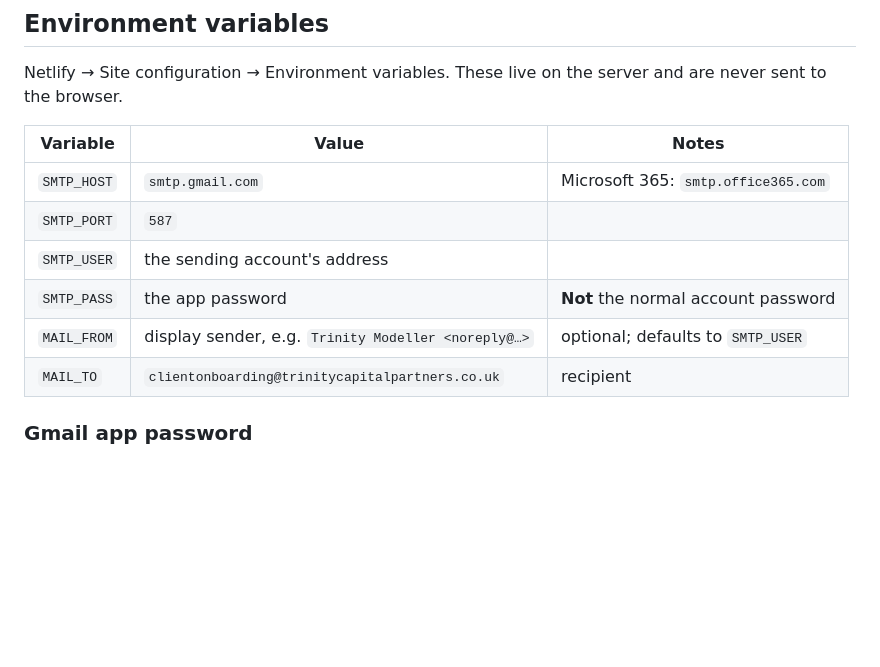
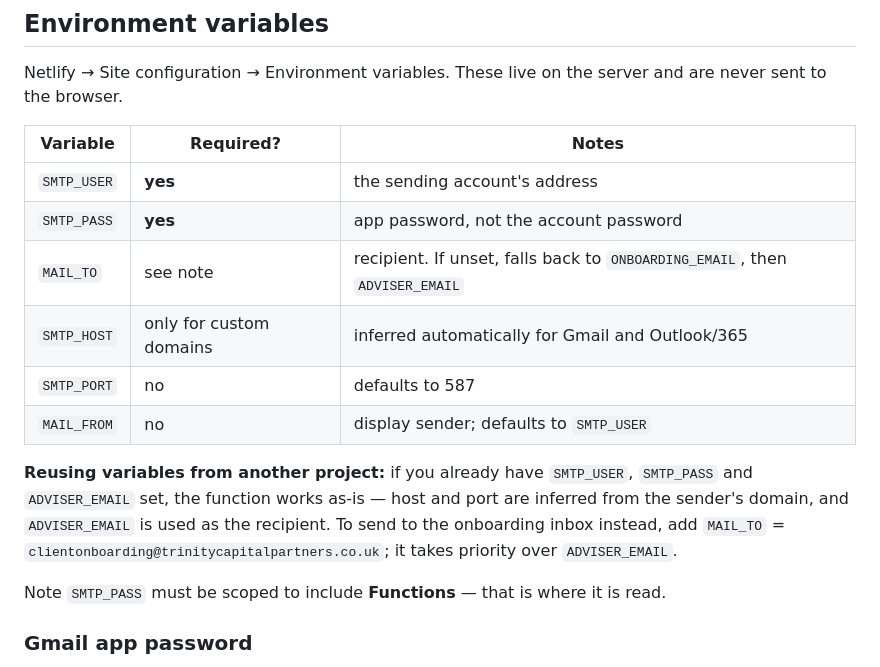
Before and after one commit to dvmrkuzz/cashflow, a Markdown page: README.md, the part around the change. Rendered like a GitHub page; blank space fills up the shorter version.

```diff
--- a/README.md
+++ b/README.md
@@ -26,14 +26,22 @@ package.json                         nodemailer dependency
 Netlify → Site configuration → Environment variables. These live on the server and are
 never sent to the browser.
 
-| Variable | Value | Notes |
+| Variable | Required? | Notes |
 |---|---|---|
-| `SMTP_HOST` | `smtp.gmail.com` | Microsoft 365: `smtp.office365.com` |
-| `SMTP_PORT` | `587` | |
-| `SMTP_USER` | the sending account's address | |
-| `SMTP_PASS` | the app password | **Not** the normal account password |
-| `MAIL_FROM` | display sender, e.g. `Trinity Modeller <noreply@…>` | optional; defaults to `SMTP_USER` |
-| `MAIL_TO` | `clientonboarding@trinitycapitalpartners.co.uk` | recipient |
+| `SMTP_USER` | **yes** | the sending account's address |
+| `SMTP_PASS` | **yes** | app password, not the account password |
+| `MAIL_TO` | see note | recipient. If unset, falls back to `ONBOARDING_EMAIL`, then `ADVISER_EMAIL` |
+| `SMTP_HOST` | only for custom domains | inferred automatically for Gmail and Outlook/365 |
+| `SMTP_PORT` | no | defaults to 587 |
+| `MAIL_FROM` | no | display sender; defaults to `SMTP_USER` |
+
+**Reusing variables from another project:** if you already have `SMTP_USER`, `SMTP_PASS`
+and `ADVISER_EMAIL` set, the function works as-is — host and port are inferred from the
+sender's domain, and `ADVISER_EMAIL` is used as the recipient. To send to the onboarding
+inbox instead, add `MAIL_TO` = `clientonboarding@trinitycapitalpartners.co.uk`; it takes
+priority over `ADVISER_EMAIL`.
+
+Note `SMTP_PASS` must be scoped to include **Functions** — that is where it is read.
 
 ### Gmail app password
 Google Account → Security → 2-Step Verification (must be on) → App passwords → generate.
```
